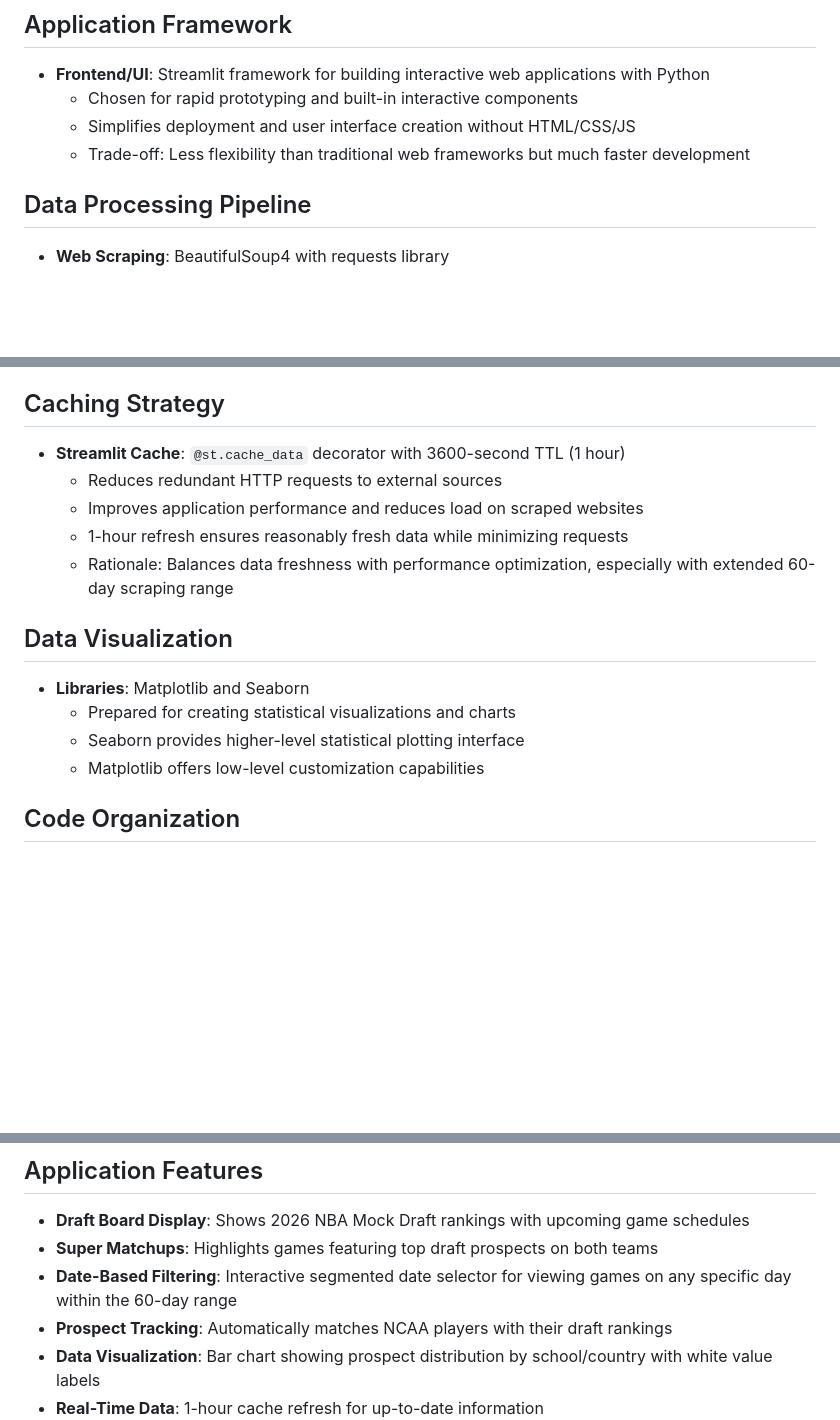
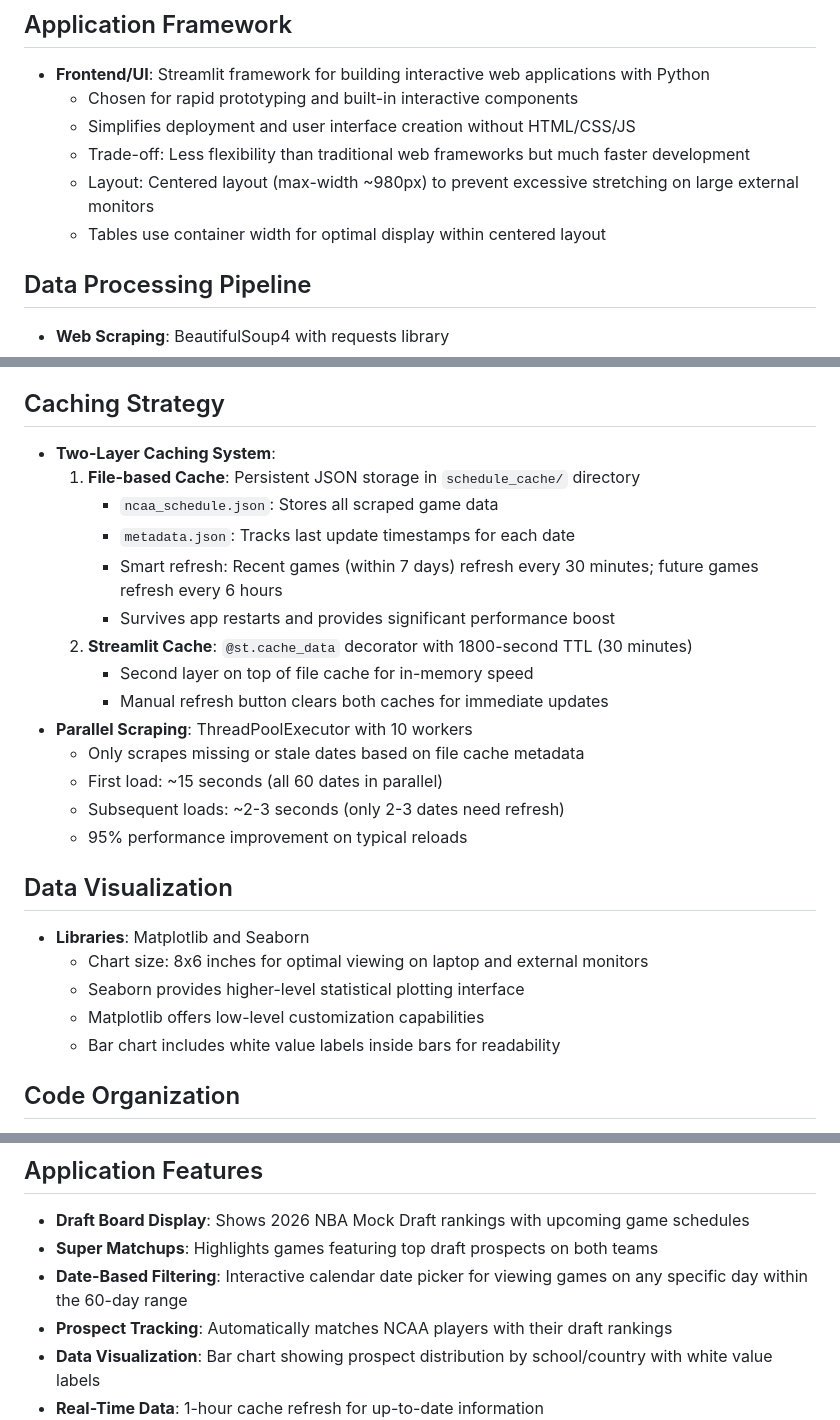
Before and after one commit to tejonface/NCAA4NBA, a Markdown page: replit.md, 3 parts joined by grey strips. GitHub-like rendering; blank space fills up the shorter version.

Commit message:
Adjust layout and chart sizes for better display on various monitors
Modify the application's layout to center content and limit its maximum width, preventing excessive stretching on large external monitors. Additionally, adjust chart dimensions to 8x6 inches for improved readability across different screen sizes. Update caching strategy to a two-layer system and refine web scraping efficiency.

Replit-Commit-Author: Agent
Replit-Commit-Session-Id: 23c6998d-c008-44c4-b789-7124c43e34e9
Replit-Commit-Checkpoint-Type: full_checkpoint
Replit-Commit-Event-Id: 27fab280-0950-43e4-a990-37b810b708b4
Replit-Commit-Screenshot-Url: https://storage.googleapis.com/screenshot-production-us-central1/b440bdf0-25e9-4cd6-9d91-1cae90639312/23c6998d-c008-44c4-b789-7124c43e34e9/7m6vjEG

```diff
--- a/replit.md
+++ b/replit.md
@@ -13,6 +13,8 @@ Preferred communication style: Simple, everyday language.
   - Chosen for rapid prototyping and built-in interactive components
   - Simplifies deployment and user interface creation without HTML/CSS/JS
   - Trade-off: Less flexibility than traditional web frameworks but much faster development
+  - Layout: Centered layout (max-width ~980px) to prevent excessive stretching on large external monitors
+  - Tables use container width for optimal display within centered layout
 
 ## Data Processing Pipeline
 - **Web Scraping**: BeautifulSoup4 with requests library
@@ -27,17 +29,27 @@ Preferred communication style: Simple, everyday language.
   - Standard columns: Rank, Team, Player, Height, Weight, Position, School, Conference
 
 ## Caching Strategy
-- **Streamlit Cache**: `@st.cache_data` decorator with 3600-second TTL (1 hour)
-  - Reduces redundant HTTP requests to external sources
-  - Improves application performance and reduces load on scraped websites
-  - 1-hour refresh ensures reasonably fresh data while minimizing requests
-  - Rationale: Balances data freshness with performance optimization, especially with extended 60-day scraping range
+- **Two-Layer Caching System**:
+  1. **File-based Cache**: Persistent JSON storage in `schedule_cache/` directory
+     - `ncaa_schedule.json`: Stores all scraped game data
+     - `metadata.json`: Tracks last update timestamps for each date
+     - Smart refresh: Recent games (within 7 days) refresh every 30 minutes; future games refresh every 6 hours
+     - Survives app restarts and provides significant performance boost
+  2. **Streamlit Cache**: `@st.cache_data` decorator with 1800-second TTL (30 minutes)
+     - Second layer on top of file cache for in-memory speed
+     - Manual refresh button clears both caches for immediate updates
+- **Parallel Scraping**: ThreadPoolExecutor with 10 workers
+  - Only scrapes missing or stale dates based on file cache metadata
+  - First load: ~15 seconds (all 60 dates in parallel)
+  - Subsequent loads: ~2-3 seconds (only 2-3 dates need refresh)
+  - 95% performance improvement on typical reloads
 
 ## Data Visualization
 - **Libraries**: Matplotlib and Seaborn
-  - Prepared for creating statistical visualizations and charts
+  - Chart size: 8x6 inches for optimal viewing on laptop and external monitors
   - Seaborn provides higher-level statistical plotting interface
   - Matplotlib offers low-level customization capabilities
+  - Bar chart includes white value labels inside bars for readability
 
 ## Code Organization
 - **Modular Functions**: Separate functions for each scraping task
@@ -49,7 +61,7 @@ Preferred communication style: Simple, everyday language.
 ## Application Features
 - **Draft Board Display**: Shows 2026 NBA Mock Draft rankings with upcoming game schedules
 - **Super Matchups**: Highlights games featuring top draft prospects on both teams
-- **Date-Based Filtering**: Interactive segmented date selector for viewing games on any specific day within the 60-day range
+- **Date-Based Filtering**: Interactive calendar date picker for viewing games on any specific day within the 60-day range
 - **Prospect Tracking**: Automatically matches NCAA players with their draft rankings
 - **Data Visualization**: Bar chart showing prospect distribution by school/country with white value labels
 - **Real-Time Data**: 1-hour cache refresh for up-to-date information
```
